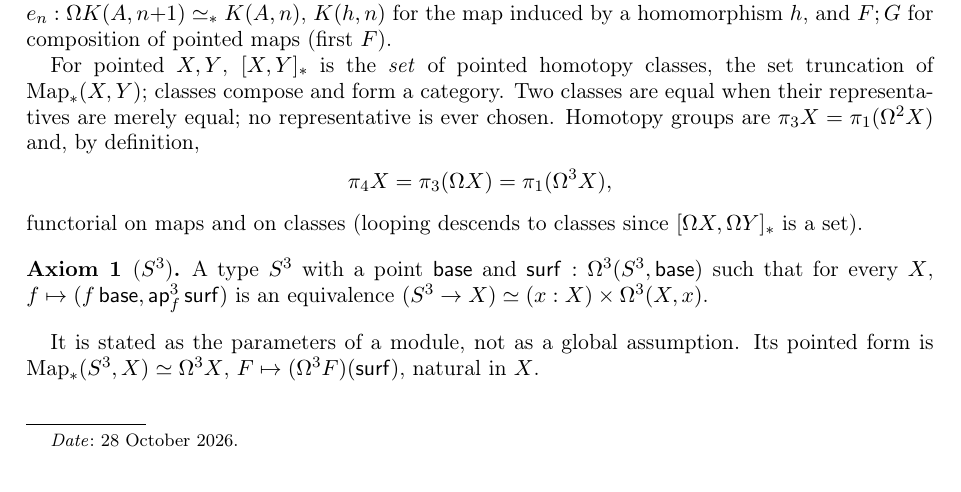
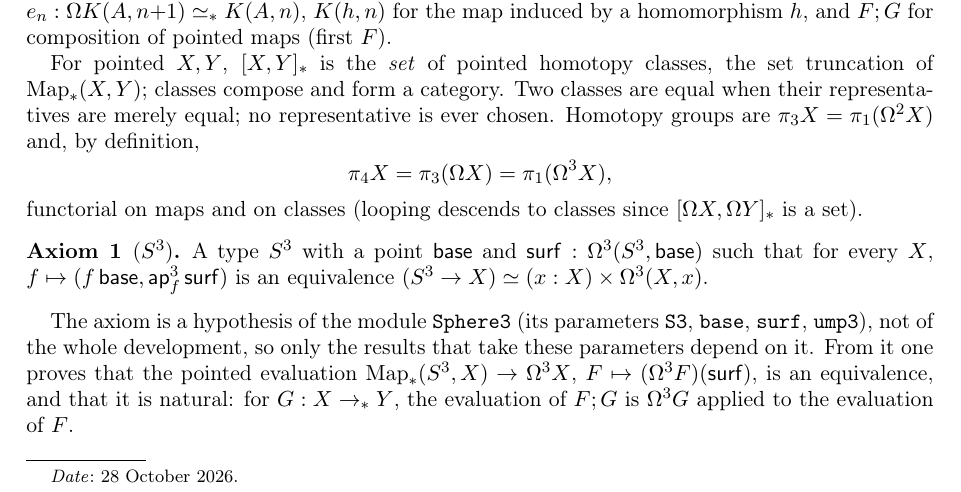
Before and after one commit to coquand/unit, a LaTeX paper (doc/pi4-s3.tex): part of page 1 of 4, cut so that both start at the same text. Compiled offline with pdfLaTeX.

Commit message:
doc/pi4-s3: the S^3 axiom as a module hypothesis; pointed form and naturality are proved
Co-Authored-By: Claude Opus 5.5 <noreply@anthropic.com>

```diff
--- a/doc/pi4-s3.tex
+++ b/doc/pi4-s3.tex
@@ -76,8 +76,12 @@ such that for every $X$, $f\mapsto(f\,\mathsf{base},\mathsf{ap}^3_f\,\mathsf{sur
 an equivalence $(S^3\to X)\simeq(x:X)\times\Om^3(X,x)$.
 \end{axiom}
 
-It is stated as the parameters of a module, not as a global assumption. Its pointed
-form is $\Map(S^3,X)\simeq\Om^3X$, $F\mapsto(\Om^3F)(\mathsf{surf})$, natural in $X$.
+The axiom is a hypothesis of the module \code{Sphere3} (its parameters \code{S3},
+\code{base}, \code{surf}, \code{ump3}), not of the whole development, so only the results
+that take these parameters depend on it. From it one proves that the pointed evaluation
+$\Map(S^3,X)\to\Om^3X$, $F\mapsto(\Om^3F)(\mathsf{surf})$, is an equivalence, and that it
+is natural: for $G:X\to_*Y$, the evaluation of $F;G$ is $\Om^3G$ applied to the
+evaluation of $F$.
 
 \section{The strategy: a marked universal property}
 
```
Also changed, not shown: doc/pi4-s3.pdf.
